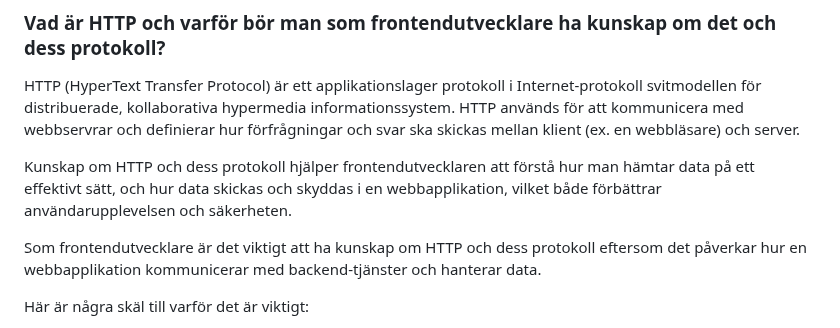
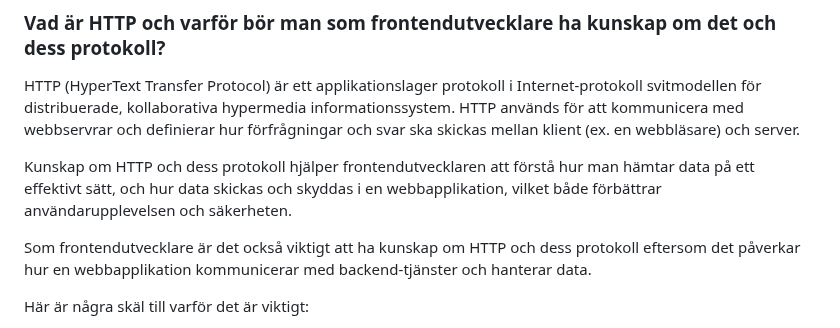
Before and after one commit to Chas-Henrik/Portfolio2, a Markdown page: README.md, the part around the change. Rendered like a GitHub page.

```diff
--- a/README.md
+++ b/README.md
@@ -79,7 +79,7 @@ HTTP (HyperText Transfer Protocol) är ett applikationslager protokoll i Interne
 
 Kunskap om HTTP och dess protokoll hjälper frontendutvecklaren att förstå hur man hämtar data på ett effektivt sätt, och hur data skickas och skyddas i en webbapplikation, vilket både förbättrar användarupplevelsen och säkerheten.
 
-Som frontendutvecklare är det viktigt att ha kunskap om HTTP och dess protokoll eftersom det påverkar hur en webbapplikation kommunicerar med backend-tjänster och hanterar data.
+Som frontendutvecklare är det också viktigt att ha kunskap om HTTP och dess protokoll eftersom det påverkar hur en webbapplikation kommunicerar med backend-tjänster och hanterar data.
 
 Här är några skäl till varför det är viktigt:
 1. Förståelse för klient-server-kommunikation: Som frontendutvecklare behöver man förstå hur förfrågningar och svar hanteras mellan klient och server. Detta är avgörande när man bygger funktioner som hämtar data från API:er eller skickar information till servern.
```
